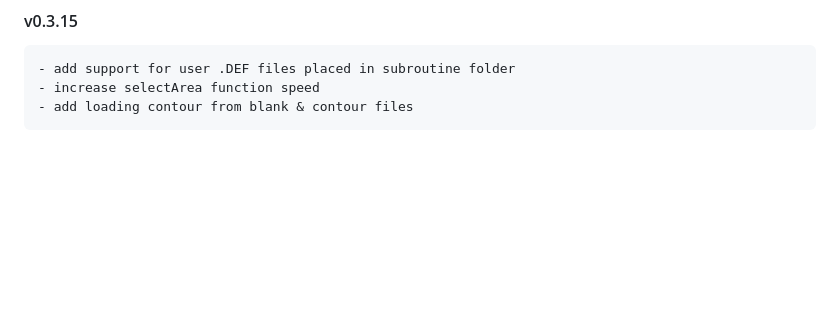
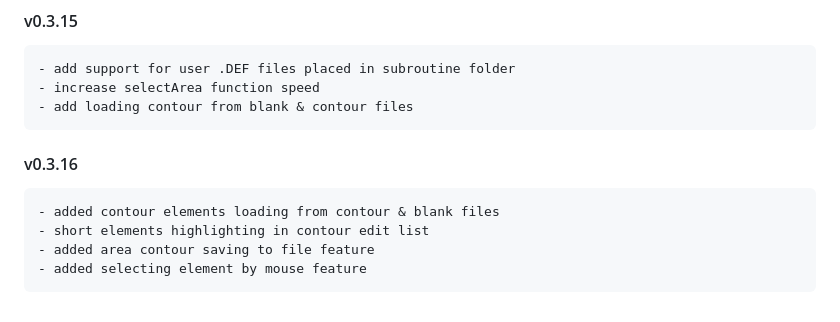
Before and after one commit to staniska/sinumerik-highlight, a Markdown page: CHANGELOG.md, the part around the change. GitHub-like rendering; blank space fills up the shorter version.

Commit message:
v0.3.16 changelog

```diff
--- a/CHANGELOG.md
+++ b/CHANGELOG.md
@@ -149,3 +149,9 @@
     - add support for user .DEF files placed in subroutine folder
     - increase selectArea function speed
     - add loading contour from blank & contour files
+
+#### v0.3.16
+    - added contour elements loading from contour & blank files
+    - short elements highlighting in contour edit list
+    - added area contour saving to file feature
+    - added selecting element by mouse feature
```
